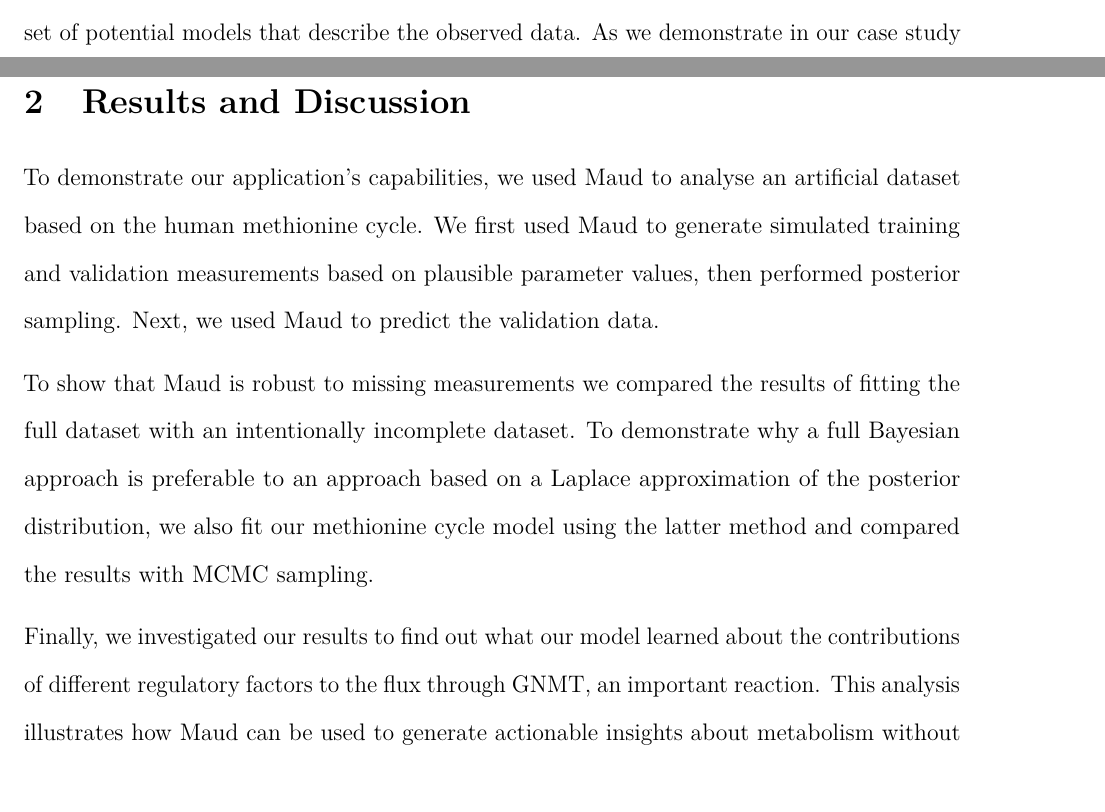
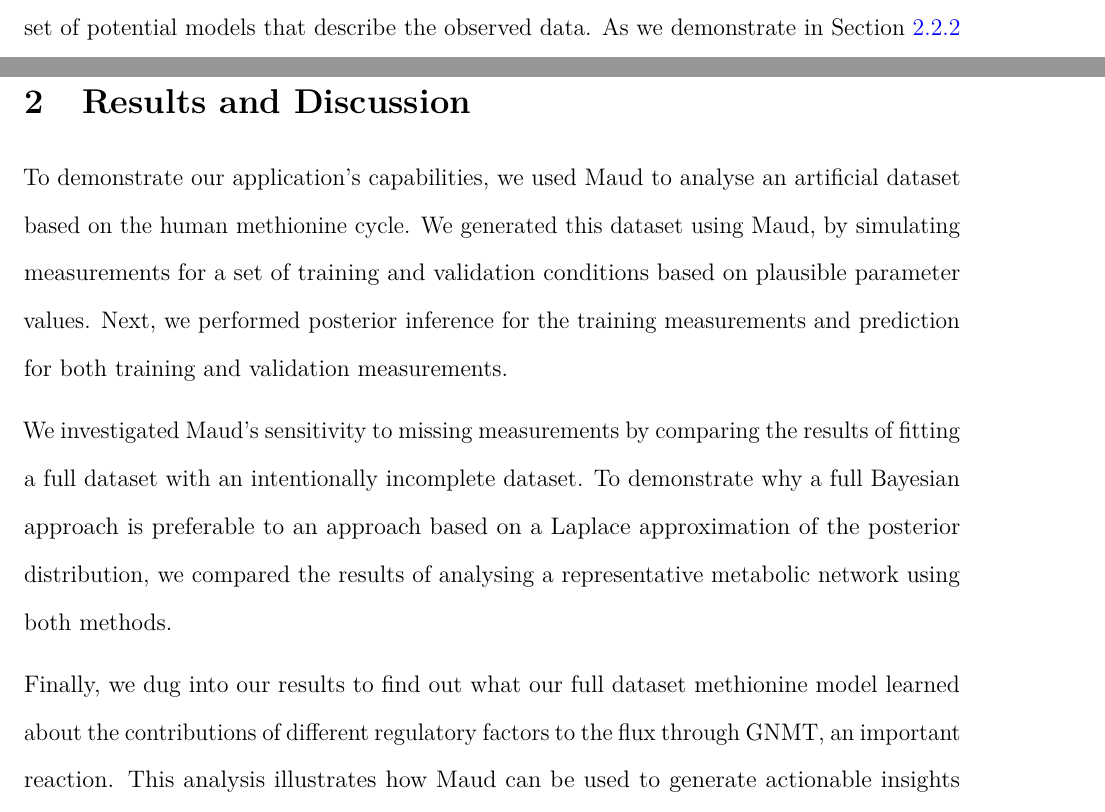
Before and after one commit to biosustain/Methionine_model, a LaTeX paper (paper/main.tex): two parts of pages 3 and 5 of 26 before the commit and two parts of pages 4 and 5 of 26 after it, joined at a grey line, cut so that both start at the same text. Compiled offline with pdfLaTeX.

Commit message:
Paper update

```diff
--- a/paper/main.tex
+++ b/paper/main.tex
@@ -276,9 +276,9 @@ which measurable quantities are sensitive to combinations of parameters
 but not to individual marginal parameter values are ubiquitous in models
 of biological systems \citep{gutenkunst_2007, white_2016}. The parameter
 correlation structure represents the set of potential models that
-describe the observed data. As we demonstrate in our case study below,
-capturing this correlation structure is difficult outside a Bayesian
-context.
+describe the observed data. As we demonstrate in
+Section~\ref{sec-laplace} below, capturing this correlation structure is
+difficult outside a fully Bayesian context.
 
 Previous Bayesian kinetic models have either sacrificed mechanistic
 accuracy or have attempted to fit realistic kinetic models using
@@ -331,23 +331,24 @@ range of Bayesian kinetic models.
 \section{Results and Discussion}\label{results-and-discussion}}
 
 To demonstrate our application's capabilities, we used Maud to analyse
-an artificial dataset based on the human methionine cycle. We first used
-Maud to generate simulated training and validation measurements based on
-plausible parameter values, then performed posterior sampling. Next, we
-used Maud to predict the validation data.
+an artificial dataset based on the human methionine cycle. We generated
+this dataset using Maud, by simulating measurements for a set of
+training and validation conditions based on plausible parameter values.
+Next, we performed posterior inference for the training measurements and
+prediction for both training and validation measurements.
 
-To show that Maud is robust to missing measurements we compared the
-results of fitting the full dataset with an intentionally incomplete
+We investigated Maud's sensitivity to missing measurements by comparing
+the results of fitting a full dataset with an intentionally incomplete
 dataset. To demonstrate why a full Bayesian approach is preferable to an
 approach based on a Laplace approximation of the posterior distribution,
-we also fit our methionine cycle model using the latter method and
-compared the results with MCMC sampling.
+we compared the results of analysing a representative metabolic network
+using both methods.
 
-Finally, we investigated our results to find out what our model learned
-about the contributions of different regulatory factors to the flux
-through GNMT, an important reaction. This analysis illustrates how Maud
-can be used to generate actionable insights about metabolism without the
-need for further statistical analysis.
+Finally, we dug into our results to find out what our full dataset
+methionine model learned about the contributions of different regulatory
+factors to the flux through GNMT, an important reaction. This analysis
+illustrates how Maud can be used to generate actionable insights about
+metabolism without the need for further statistical analysis.
 
 The methionine cycle, illustrated in
 Figure~\ref{fig-methionine-reactions}, is a fundamental pathway in human
```
Also changed, not shown: paper/main.pdf, paper/supporting_information.pdf, paper/main.tex (30 more changed lines), 3 other files.
